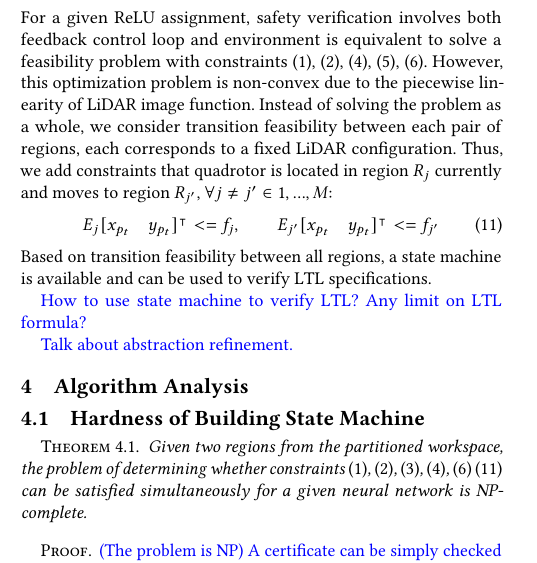
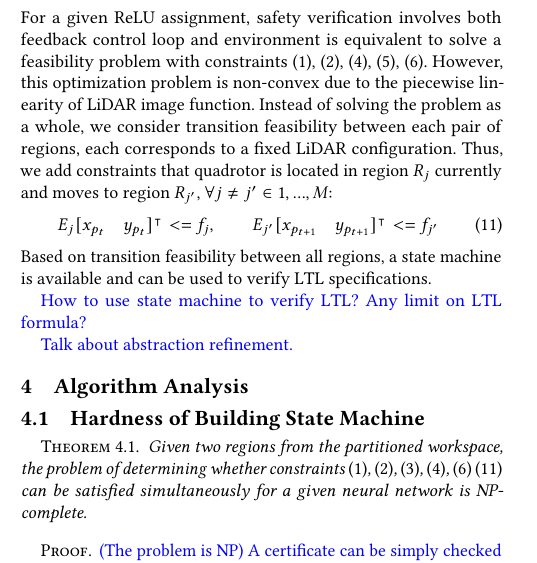
Before and after one commit to rcpsl/Workspace_partitioner, a LaTeX paper (Documents/HSCC2019/main.tex, which reads Documents/HSCC2019/text/framework.tex): part of one column of page 2 of 3, cut so that both start at the same text. Compiled offline with pdfLaTeX.

Commit message:
minor change

```diff
--- a/Documents/HSCC2019/text/framework.tex
+++ b/Documents/HSCC2019/text/framework.tex
@@ -97,7 +97,7 @@ Thus, we add constraints that quadrotor is located in region $R_j$ currently and
 $\forall j \neq j^\prime \in {1, ..., M}$:
 \begin{equation}
     \label{eq:region}
-    E_j[x_{p_t} \quad y_{p_t}]^\intercal <= f_j, \qquad E_{j^\prime}[x_{p_t} \quad y_{p_t}]^\intercal <= f_{j^\prime}
+    E_j[x_{p_t} \quad y_{p_t}]^\intercal <= f_j, \qquad E_{j^\prime}[x_{p_{t+1}} \quad y_{p_{t+1}}]^\intercal <= f_{j^\prime}
 \end{equation}
 Based on transition feasibility between all regions, a state machine is available and can be used to verify
 LTL specifications.
```
